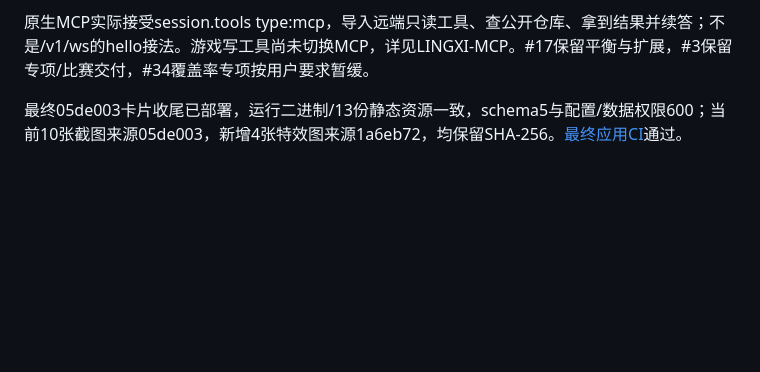
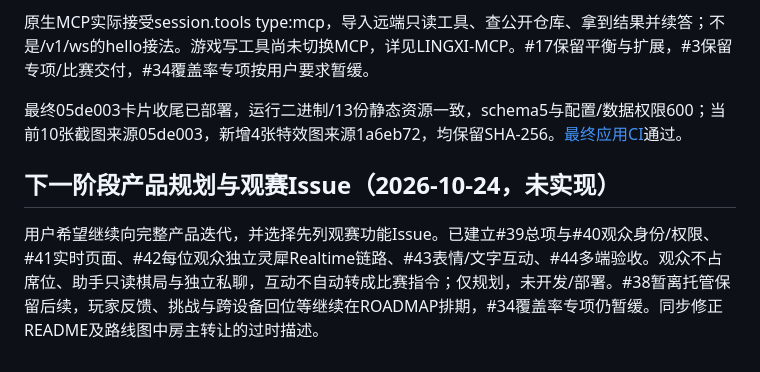
Before and after one commit to zkevindev/flytogether, a Markdown page: docs/PROGRESS.md, the part around the change. Drawn GitHub-style; blank space fills up the shorter version.

```diff
--- a/docs/PROGRESS.md
+++ b/docs/PROGRESS.md
@@ -323,3 +323,7 @@ Go race 与构建通过。本地实际 Chrome 两真人＋挑战机器人自然
 原生MCP实际接受session.tools type:mcp，导入远端只读工具、查公开仓库、拿到结果并续答；不是/v1/ws的hello接法。游戏写工具尚未切换MCP，详见LINGXI-MCP。#17保留平衡与扩展，#3保留专项/比赛交付，#34覆盖率专项按用户要求暂缓。
 
 最终05de003卡片收尾已部署，运行二进制/13份静态资源一致，schema5与配置/数据权限600；当前10张截图来源05de003，新增4张特效图来源1a6eb72，均保留SHA-256。[最终应用CI](https://github.com/zkevindev/flytogether/actions/runs/40083361212)通过。
+
+## 下一阶段产品规划与观赛Issue（2026-10-24，未实现）
+
+用户希望继续向完整产品迭代，并选择先列观赛功能Issue。已建立#39总项与#40观众身份/权限、#41实时页面、#42每位观众独立灵犀Realtime链路、#43表情/文字互动、#44多端验收。观众不占席位、助手只读棋局与独立私聊，互动不自动转成比赛指令；仅规划，未开发/部署。#38暂离托管保留后续，玩家反馈、挑战与跨设备回位等继续在ROADMAP排期，#34覆盖率专项仍暂缓。同步修正README及路线图中房主转让的过时描述。
```
Also changed, not shown: README.md (+1 -1 lines), docs/ROADMAP.md (+28 -4 lines).
